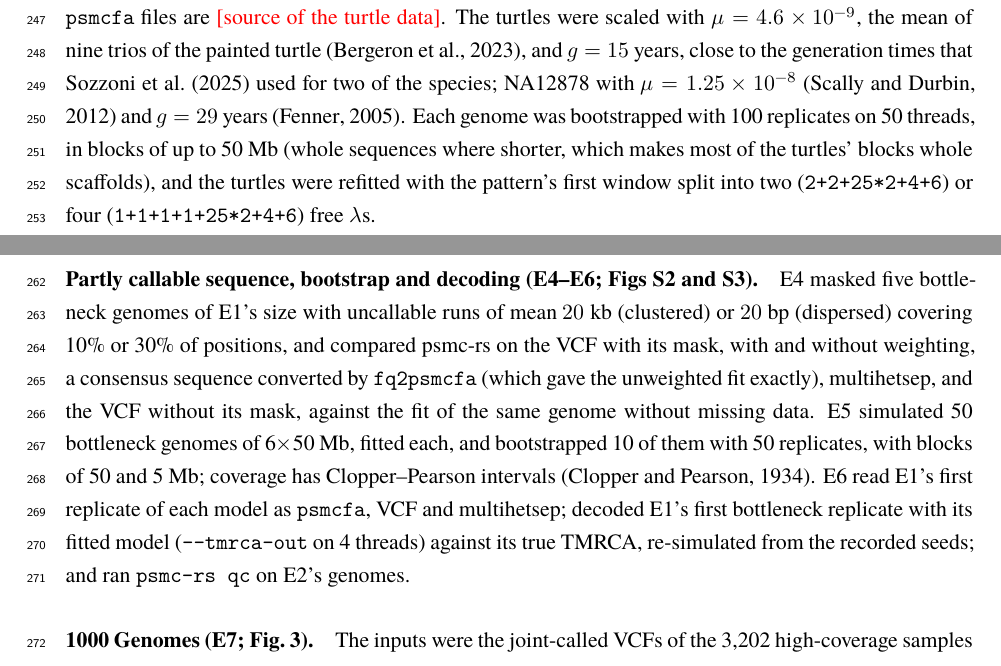
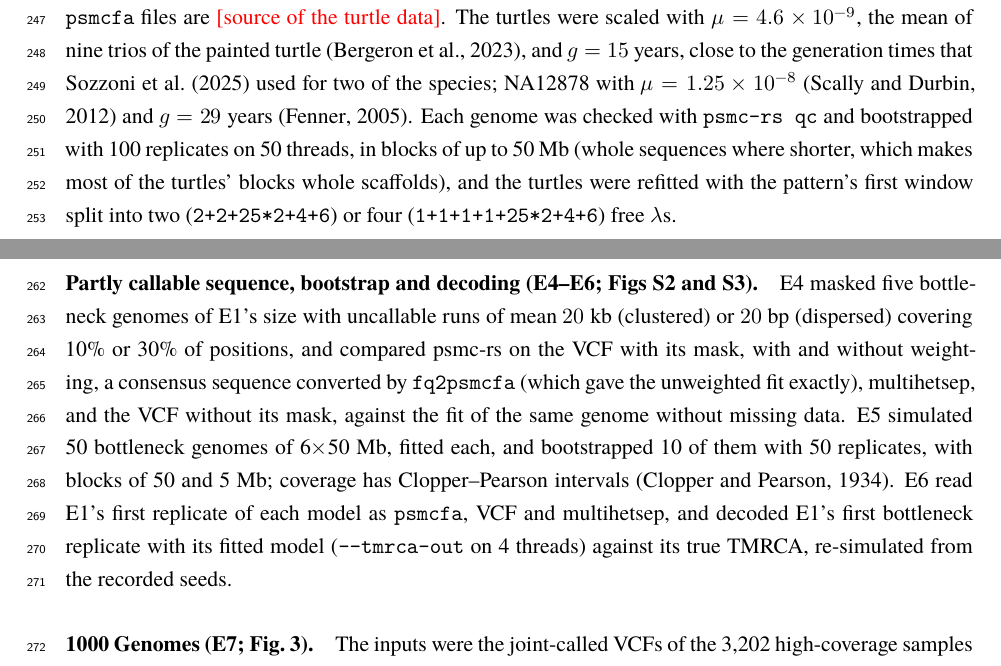
Before and after one commit to larryivan/psmc-rs, a LaTeX paper (manuscript/psmc-rs.tex): two parts of pages 9 and 10 of 14, joined at a grey line, cut so that both start at the same text. Compiled offline with XeLaTeX; a missing font is replaced by an installed copy or a similar font.

Commit message:
manuscript: psmc-rs qc of E2's genomes in E2's methods (its own qc jobs), not E6's

```diff
--- a/manuscript/psmc-rs.tex
+++ b/manuscript/psmc-rs.tex
@@ -169,11 +169,11 @@ All results come from one pipeline (\texttt{experiment/pipeline}) that simulates
 
 \paragraph{Simulated genomes (E1; Fig.~\ref{fig:agree}, Table~S1, Fig.~S1).} Four models, in diploid sizes and generations: constant size 10,000; a bottleneck (20,000 for 0--800 generations, 1,000 to 1,200, 10,000 to 4,000, 5,000 to 40,000, then 10,000); an expansion (10,000 for 0--400 generations, 1,000 to 2,400, 10,000 to 8,000, 5,000 to 40,000, 10,000 to 80,000, then 20,000); and the zigzag model of \citet{schiffels2014} from stdpopsim 0.3.0 \citep{adrion2020}. Each of \EoneReps{} replicates per model was \EoneChroms{} unlinked chromosomes of \EoneChromMb{}~Mb, simulated for one diploid individual with msprime 1.4.4 \citep{kelleher2016,baumdicker2022} under the coalescent with recombination, with $\mu=2.5\times10^{-8}$ and $r=10^{-8}$ per bp per generation, and scaled with $g=25$ years.
 
-\paragraph{Real genomes (E2; Fig.~\ref{fig:agree}c--e).} NA12878's \texttt{psmcfa} file is the one made for E7 (below). The turtle \texttt{psmcfa} files are \placeholder{source of the turtle data}. The turtles were scaled with $\mu=4.6\times10^{-9}$, the mean of nine trios of the painted turtle \citep{bergeron2023}, and $g=15$ years, close to the generation times that \citet{sozzoni2025} used for two of the species; NA12878 with $\mu=1.25\times10^{-8}$ \citep{scally2012} and $g=29$ years \citep{fenner2005}. Each genome was bootstrapped with \EtwoBootReps{} replicates on \EtwoBootThreads{} threads, in blocks of up to 50~Mb (whole sequences where shorter, which makes most of the turtles' blocks whole scaffolds), and the turtles were refitted with the pattern's first window split into two (\opt{2+2+25*2+4+6}) or four (\opt{1+1+1+1+25*2+4+6}) free $\lambda$s.
+\paragraph{Real genomes (E2; Fig.~\ref{fig:agree}c--e).} NA12878's \texttt{psmcfa} file is the one made for E7 (below). The turtle \texttt{psmcfa} files are \placeholder{source of the turtle data}. The turtles were scaled with $\mu=4.6\times10^{-9}$, the mean of nine trios of the painted turtle \citep{bergeron2023}, and $g=15$ years, close to the generation times that \citet{sozzoni2025} used for two of the species; NA12878 with $\mu=1.25\times10^{-8}$ \citep{scally2012} and $g=29$ years \citep{fenner2005}. Each genome was checked with \opt{psmc-rs qc} and bootstrapped with \EtwoBootReps{} replicates on \EtwoBootThreads{} threads, in blocks of up to 50~Mb (whole sequences where shorter, which makes most of the turtles' blocks whole scaffolds), and the turtles were refitted with the pattern's first window split into two (\opt{2+2+25*2+4+6}) or four (\opt{1+1+1+1+25*2+4+6}) free $\lambda$s.
 
 \paragraph{Performance (E3; Fig.~\ref{fig:perf}, Table~\ref{tab:timing}).} Genomes of 1, 3, 10 and 30 chromosomes of 100~Mb were simulated under constant size. C psmc ran on one thread and \psmcrs{} on 1, 8 and 30 threads, and also on 2, 4 and 16 threads on 3,000~Mb: \EthreeSetups{} setups of \EthreeRepeatsW{} repeats, each repeat on its own exclusive \EthreeCpu{} node. Before each run the node had to be quiet, with at most one core and 10\% of cores busy over 2~s; during the run, other processes could use at most 0.5 core and 5\% of cores, or the run was repeated later. Peak memory is the larger of the program's \texttt{ru\_maxrss} and its process tree's resident memory sampled every 0.5~s. Outputs (C psmc's \texttt{.psmc}, \psmcrs{}'s JSON) were compared byte for byte with the same program's output on the fewest threads in the first repeat.
 
-\paragraph{Partly callable sequence, bootstrap and decoding (E4--E6; Figs S2 and S3).} E4 masked \EfourRepsW{} bottleneck genomes of E1's size with uncallable runs of mean \EfourClusRunKb{}~kb (clustered) or \EfourDispRunBp{}~bp (dispersed) covering 10\% or 30\% of positions, and compared \psmcrs{} on the VCF with its mask, with and without weighting, a consensus sequence converted by \texttt{fq2psmcfa} (which gave the unweighted fit exactly), multihetsep, and the VCF without its mask, against the fit of the same genome without missing data. E5 simulated \EfiveFits{} bottleneck genomes of \EfiveChroms{}$\times$50~Mb, fitted each, and bootstrapped \EfiveDatasets{} of them with \EfiveReps{} replicates, with blocks of 50 and 5~Mb; coverage has Clopper--Pearson intervals \citep{clopper1934}. E6 read E1's first replicate of each model as \texttt{psmcfa}, VCF and multihetsep; decoded E1's first bottleneck replicate with its fitted model (\opt{--tmrca-out} on 4 threads) against its true TMRCA, re-simulated from the recorded seeds; and ran \opt{psmc-rs qc} on E2's genomes.
+\paragraph{Partly callable sequence, bootstrap and decoding (E4--E6; Figs S2 and S3).} E4 masked \EfourRepsW{} bottleneck genomes of E1's size with uncallable runs of mean \EfourClusRunKb{}~kb (clustered) or \EfourDispRunBp{}~bp (dispersed) covering 10\% or 30\% of positions, and compared \psmcrs{} on the VCF with its mask, with and without weighting, a consensus sequence converted by \texttt{fq2psmcfa} (which gave the unweighted fit exactly), multihetsep, and the VCF without its mask, against the fit of the same genome without missing data. E5 simulated \EfiveFits{} bottleneck genomes of \EfiveChroms{}$\times$50~Mb, fitted each, and bootstrapped \EfiveDatasets{} of them with \EfiveReps{} replicates, with blocks of 50 and 5~Mb; coverage has Clopper--Pearson intervals \citep{clopper1934}. E6 read E1's first replicate of each model as \texttt{psmcfa}, VCF and multihetsep, and decoded E1's first bottleneck replicate with its fitted model (\opt{--tmrca-out} on 4 threads) against its true TMRCA, re-simulated from the recorded seeds.
 
 \paragraph{1000 Genomes (E7; Fig.~\ref{fig:kg}).} The inputs were the joint-called VCFs of the 3,202 high-coverage samples \citep{byrskabishop2022} for chromosomes 1--22 (\EsevenRecords{} records), of which we used the \EsevenGenomes{} unrelated individuals; the GRCh38 strict accessibility mask; and, as a negative mask shared by all samples, the position of every record whose FILTER was neither PASS nor `.' (\EsevenNonpass{} records). Each chromosome was downloaded and checked against its published size and MD5 checksum, read in chunks of 15~Mb with \texttt{bcftools} 1.24 \citep{danecek2021} and split into one VCF per sample of its heterozygous or missing genotypes; \opt{psmc-rs convert --vcf-mode mask} then wrote each sample's \texttt{psmcfa}. For NA18507, NA19239 and NA12878, chromosome~\EsevenPilotChrom{} converted directly from the joint VCF gave byte-identical files. Every genome was fitted from its \texttt{psmcfa}; the default set of \EsevenDefault{} genomes, NA18507, NA19239 and NA12878 and others drawn by seed to make two per population, was also fitted by C psmc and from its VCFs with the masks and \opt{--bin-callable auto}; the first default genome of each population was also fitted with the first window split; and NA18507, NA19239 and NA12878 were bootstrapped (\EsevenBootReps{} replicates on \EsevenBootThreads{} threads). Population and superpopulation curves are the medians of $\Ne$ across individuals, at each time of a common grid. For the comparison with Genome in a Bottle, NA12878's PASS records with a heterozygous genotype of single-base alleles were matched by position and alleles with the heterozygous single-nucleotide variants of HG001's GRCh38 v4.2.1 benchmark \citep{wagner2022} inside both the strict mask and the benchmark's regions (\EsevenGiabMb{}~Mb).
 
```
